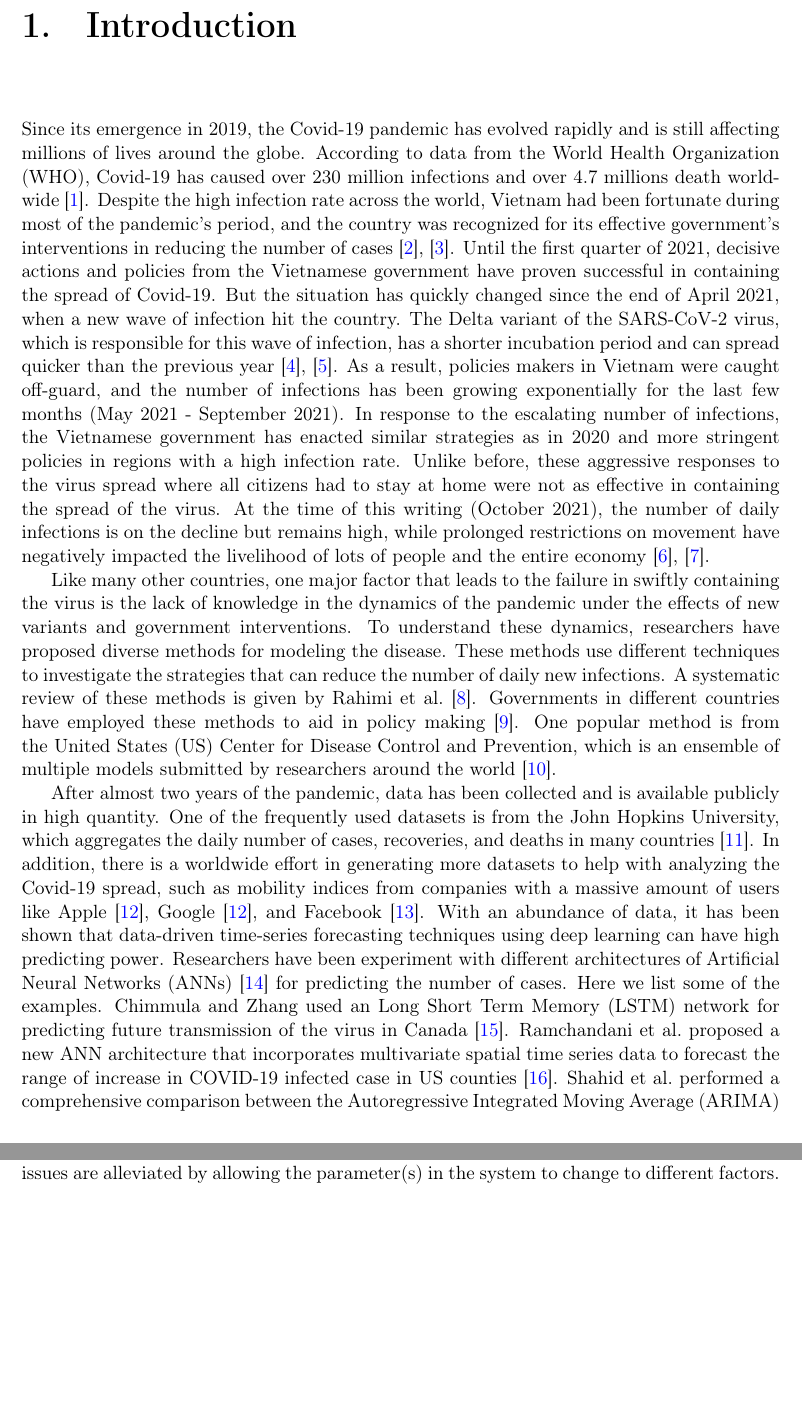
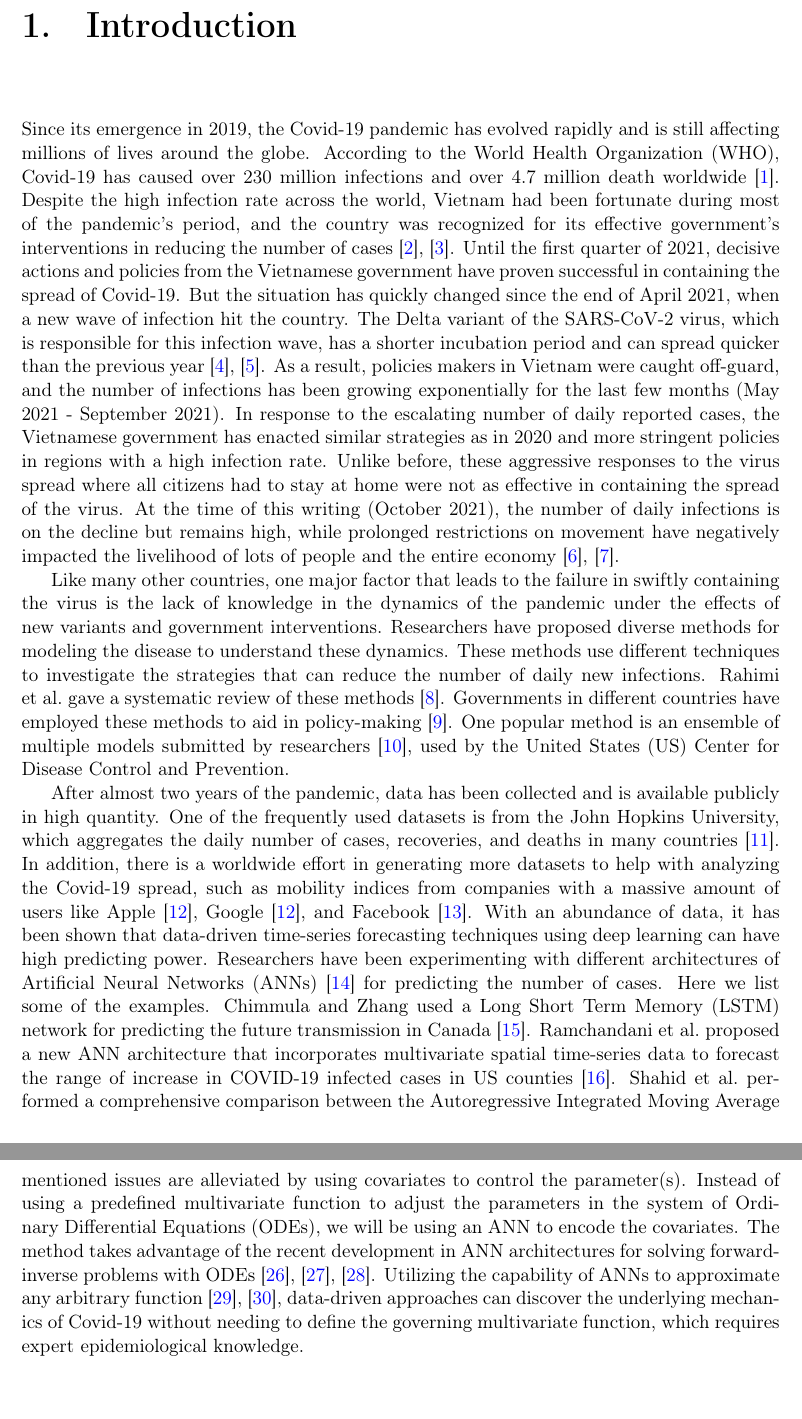
Before and after one commit to letung3105/vgu-thesis-docs, a LaTeX thesis (paper/paper.tex, which reads paper/introduction.tex, paper/preamble.sty): two parts of pages 8 and 10 of 18, joined at a grey line, cut so that both start at the same text. Compiled offline with pdfLaTeX.

Commit message:
proof read

```diff
--- a/paper/introduction.tex
+++ b/paper/introduction.tex
@@ -1,33 +1,32 @@
 \chapter{Introduction}
 
-
 Since its emergence in 2019, the Covid-19 pandemic has evolved rapidly and is still affecting millions of lives around the globe.
-According to data from the World Health Organization (WHO), Covid-19 has caused over 230 million infections and over 4.7 millions death worldwide \cite{WHOCoronavirusCOVID19}.
+According to the World Health Organization (WHO), Covid-19 has caused over 230 million infections and over 4.7 million death worldwide \cite{WHOCoronavirusCOVID19}.
 Despite the high infection rate across the world, Vietnam had been fortunate during most of the pandemic's period, and the country was recognized for its effective government's interventions in reducing the number of cases \cite{EmergingCOVID19Success,haCombatingCOVID19Epidemic2020}.
 Until the first quarter of 2021, decisive actions and policies from the Vietnamese government have proven successful in containing the spread of Covid-19.
 But the situation has quickly changed since the end of April 2021, when a new wave of infection hit the country.
-The Delta variant of the SARS-CoV-2 virus, which is responsible for this wave of infection, has a shorter incubation period and can spread quicker than the previous year \cite{VietnamNewCOVID,mahaseDeltaVariantWhat2021}.
+The Delta variant of the SARS-CoV-2 virus, which is responsible for this infection wave, has a shorter incubation period and can spread quicker than the previous year \cite{VietnamNewCOVID,mahaseDeltaVariantWhat2021}.
 As a result, policies makers in Vietnam were caught off-guard, and the number of infections has been growing exponentially for the last few months (May 2021 - September 2021).
-In response to the escalating number of infections, the Vietnamese government has enacted similar strategies as in 2020 and more stringent policies in regions with a high infection rate.
+In response to the escalating number of daily reported cases, the Vietnamese government has enacted similar strategies as in 2020 and more stringent policies in regions with a high infection rate.
 Unlike before, these aggressive responses to the virus spread where all citizens had to stay at home were not as effective in containing the spread of the virus.
 At the time of this writing (October 2021), the number of daily infections is on the decline but remains high, while prolonged restrictions on movement have negatively impacted the livelihood of lots of people and the entire economy \cite{RapidAssessmentDesign, VietnamPoisedMiss}.
 
 Like many other countries, one major factor that leads to the failure in swiftly containing the virus is the lack of knowledge in the dynamics of the pandemic under the effects of new variants and government interventions.
-To understand these dynamics, researchers have proposed diverse methods for modeling the disease.
+Researchers have proposed diverse methods for modeling the disease to understand these dynamics.
 These methods use different techniques to investigate the strategies that can reduce the number of daily new infections.
-A systematic review of these methods is given by \citeauthor{rahimiReviewCOVID19Forecasting2021} \cite{rahimiReviewCOVID19Forecasting2021}.
-Governments in different countries have employed these methods to aid in policy making \cite{adamSpecialReportSimulations2020}.
-One popular method is from the \gls{US} Center for Disease Control and Prevention, which is an ensemble of multiple models submitted by researchers around the world \cite{rayEnsembleForecastsCoronavirus2020}.
+\citeauthor{rahimiReviewCOVID19Forecasting2021} gave a systematic review of these methods \cite{rahimiReviewCOVID19Forecasting2021}.
+Governments in different countries have employed these methods to aid in policy-making \cite{adamSpecialReportSimulations2020}.
+One popular method is an ensemble of multiple models submitted by researchers \cite{rayEnsembleForecastsCoronavirus2020}, used by the \gls{US} Center for Disease Control and Prevention.
 
 After almost two years of the pandemic, data has been collected and is available publicly in high quantity.
 One of the frequently used datasets is from the John Hopkins University, which aggregates the daily number of cases, recoveries, and deaths in many countries \cite{dongInteractiveWebbasedDashboard2020}.
 In addition, there is a worldwide effort in generating more datasets to help with analyzing the Covid-19 spread, such as mobility indices from companies with a massive amount of users like Apple \cite{COVID19Mobility}, Google \cite{COVID19Mobility}, and Facebook \cite{DataGoodTools}.
 With an abundance of data, it has been shown that data-driven time-series forecasting techniques using deep learning can have high predicting power.
-Researchers have been experiment with different architectures of \glspl{ANN} \cite{hecht-nielsenTheoryBackpropagationNeural} for predicting the number of cases.
+Researchers have been experimenting with different architectures of \glspl{ANN} \cite{hecht-nielsenTheoryBackpropagationNeural} for predicting the number of cases.
 Here we list some of the examples.
-\citeauthor{chimmulaTimeSeriesForecasting2020} used an \gls{LSTM} network for predicting future transmission of the virus in Canada \cite{chimmulaTimeSeriesForecasting2020}.
-\citeauthor{ramchandaniDeepCOVIDNetInterpretableDeep2020} proposed a new \gls{ANN} architecture that incorporates multivariate spatial time series data to forecast the range of increase in COVID-19 infected case in \gls{US} counties \cite{ramchandaniDeepCOVIDNetInterpretableDeep2020}.
-\citeauthor{shahidPredictionsCOVID19Deep2020} performed a comprehensive comparison between the \gls{ARIMA} statistical model and multiple different \glspl{RNN} including \gls{LSTM}, \gls{Bi-LSTM}, and \gls{GRU} \cite{shahidPredictionsCOVID19Deep2020}.
+\citeauthor{chimmulaTimeSeriesForecasting2020} used a \gls{LSTM} network for predicting the future transmission in Canada \cite{chimmulaTimeSeriesForecasting2020}.
+\citeauthor{ramchandaniDeepCOVIDNetInterpretableDeep2020} proposed a new \gls{ANN} architecture that incorporates multivariate spatial time-series data to forecast the range of increase in COVID-19 infected cases in \gls{US} counties \cite{ramchandaniDeepCOVIDNetInterpretableDeep2020}.
+\citeauthor{shahidPredictionsCOVID19Deep2020} performed a comprehensive comparison between the \gls{ARIMA} statistical model and multiple different \glspl{RNN}, including \gls{LSTM}, \gls{Bi-LSTM}, and \gls{GRU} \cite{shahidPredictionsCOVID19Deep2020}.
 While achieving high accuracy in predicting future cases, many of these models are black-box algorithms that are not interpretable, rendering it hard to quantify the causal effect of external factors on the progression of the pandemic.
 Having an explainable model is extremely important for healthcare and public authorities to derive meaningful analyses that aid in the planning process.
 Moreover, these black-box algorithms might not capture the underlying dynamics of the disease due to under-reporting, asymptomatic infections, or a general lack of data, especially in the early stages of the outbreak.
@@ -56 +54,5 @@ Given that reasoning, this research focuses on implementing a disease model for
-The implemented model will base on classical compartmental models where the mentioned issues are alleviated by allowing the parameter(s) in the system to change to different factors.
+Given that reasoning, this thesis focuses on implementing an interpretable disease model for Vietnam that can capture the current trends in the development of the pandemic.
+The implemented model will base on classical deterministic compartmental models where the mentioned issues are alleviated by using covariates to control the parameter(s).
+Instead of using a predefined multivariate function to adjust the parameters in the system of \glspl{ODE}, we will be using an \gls{ANN} to encode the covariates.
+The method takes advantage of the recent development in \gls{ANN} architectures for solving forward-inverse problems with \glspl{ODE} \cite{chenNeuralOrdinaryDifferential2019, rackauckasUniversalDifferentialEquations2020, raissiPhysicsinformedNeuralNetworks2019}.
+Utilizing the capability of \glspl{ANN} to approximate any arbitrary function \cite{hornikApproximationCapabilitiesMultilayer1991, hornikMultilayerFeedforwardNetworks1989}, data-driven approaches can discover the underlying mechanics of Covid-19 without needing to define the governing multivariate function, which requires expert epidemiological knowledge.
--- a/paper/preamble.sty
+++ b/paper/preamble.sty
@@ -56,9 +56,10 @@
 \newacronym{ANN}{ANN}{Artificial Neural Network}
 \newacronym{RNN}{RNN}{Recurrent Neural Network}
 \newacronym{LSTM}{LSTM}{Long Short Term Memory}
-\newacronym{Bi-LSTM}{Bi-LSTM}{Birectional Long Short Term Memory}
+\newacronym{Bi-LSTM}{Bi-LSTM}{Bidirectional Long Short Term Memory}
 \newacronym{GRU}{GRU}{Gated Recurrent Unit}
 \newacronym{ARIMA}{ARIMA}{Autoregressive Integrated Moving Average}
 \newacronym{US}{US}{United States}
 \newacronym{NPI}{NPI}{Non-Pharmaceutical Intervention}
+\newacronym{ODE}{ODE}{Ordinary Differential Equation}
 \glsaddall
```
Also changed, not shown: references.bib (+32 -0 lines), paper/introduction.tex (9 more changed lines).
